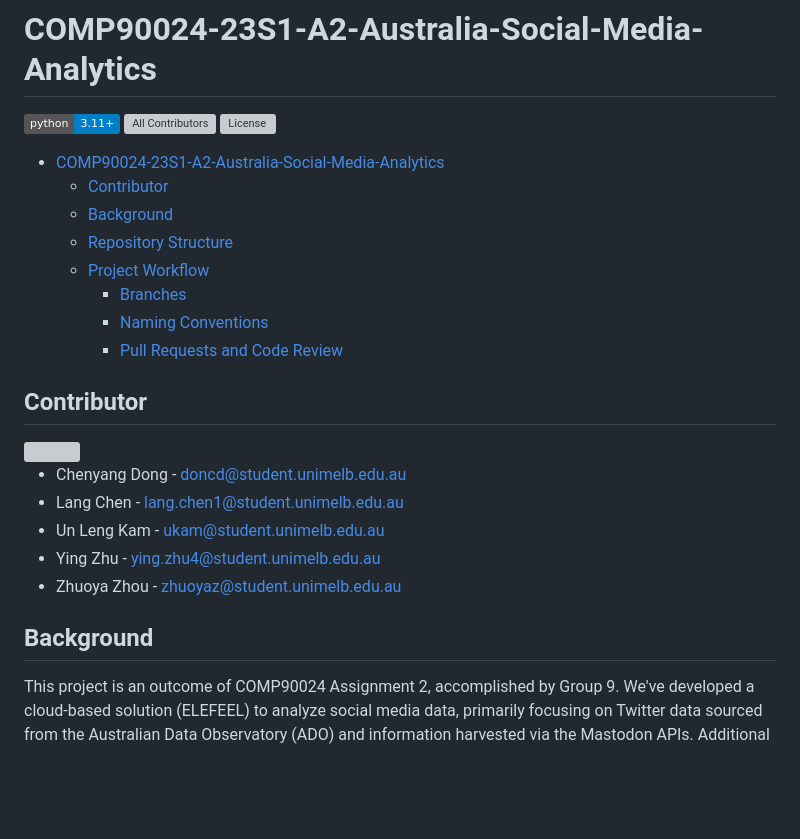
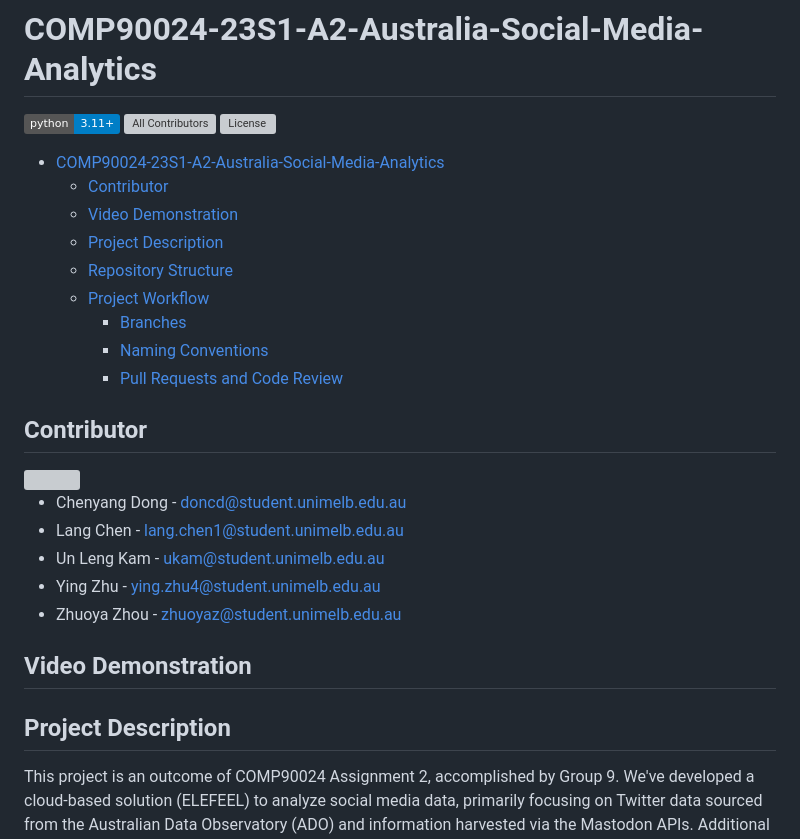
Before and after one commit to doncd-p/COMP90024-23S1-A2-Australia-Social-Media-Analytics, a Markdown page: README.md, the part around the change. GitHub-like rendering; badges without logos; blank space fills up the shorter version; grey boxes are pictures that could not be loaded.

Commit message:
Waiting for Video Link

```diff
--- a/README.md
+++ b/README.md
@@ -6,13 +6,13 @@
 
 - [COMP90024-23S1-A2-Australia-Social-Media-Analytics](#comp90024-23s1-a2-australia-social-media-analytics)
   - [Contributor](#contributor)
-  - [Background](#background)
+  - [Video Demonstration](#video-demonstration)
+  - [Project Description](#project-description)
   - [Repository Structure](#repository-structure)
   - [Project Workflow](#project-workflow)
     - [Branches](#branches)
     - [Naming Conventions](#naming-conventions)
     - [Pull Requests and Code Review](#pull-requests-and-code-review)
-
 
 ## Contributor
 <a href="https://github.com/doncd-p/COMP90024-23S1-A2-Australia-Social-Media-Analytics/graphs/contributors">
@@ -25,7 +25,10 @@
 - Ying Zhu - ying.zhu4@student.unimelb.edu.au
 - Zhuoya Zhou - zhuoyaz@student.unimelb.edu.au
 
-## Background
+## Video Demonstration
+<!-- TO DO -->
+
+## Project Description
 This project is an outcome of COMP90024 Assignment 2, accomplished by Group 9. We've developed a cloud-based solution (ELEFEEL) to analyze social media data, primarily focusing on Twitter data sourced from the Australian Data Observatory (ADO) and information harvested via the Mastodon APIs. Additional data integration from the Spatial Urban Data Observatory (SUDO) also enriches our analysis.
 
 ELEFEEL dives into the confluence of politics and technology within the Australian electoral context. The objective is to examine the potential correlation between social media sentiment data and the outcomes of recent elections in Australia.
```
